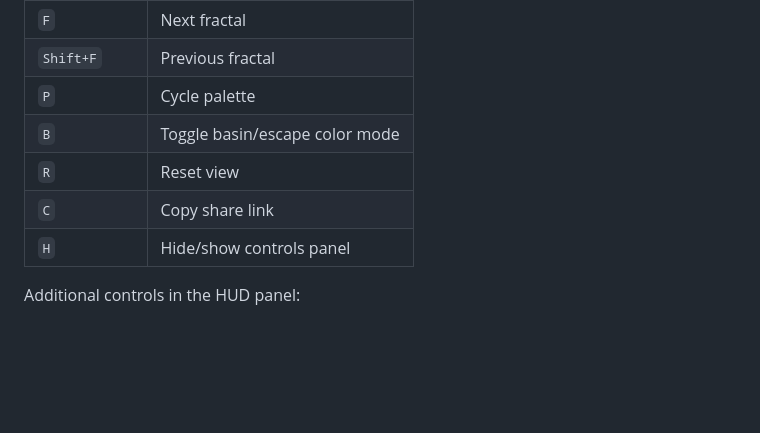
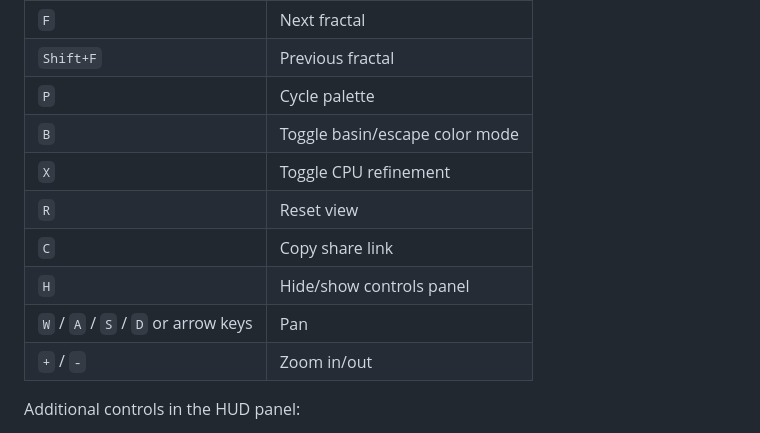
Before and after one commit to ikelaiah/webgl-fractal-explorer, a Markdown page: README.md, the part around one of its changes. GitHub-like rendering; blank space fills up the shorter version.

```diff
--- a/README.md
+++ b/README.md
@@ -42,9 +42,12 @@ An interactive 2D fractal playground that runs entirely in the browser. It uses
 | `Shift+F` | Previous fractal |
 | `P` | Cycle palette |
 | `B` | Toggle basin/escape color mode |
+| `X` | Toggle CPU refinement |
 | `R` | Reset view |
 | `C` | Copy share link |
 | `H` | Hide/show controls panel |
+| `W` / `A` / `S` / `D` or arrow keys | Pan |
+| `+` / `-` | Zoom in/out |
 
 Additional controls in the HUD panel:
 
```
Also changed, not shown: other parts of README.md (+13 -12 lines).
